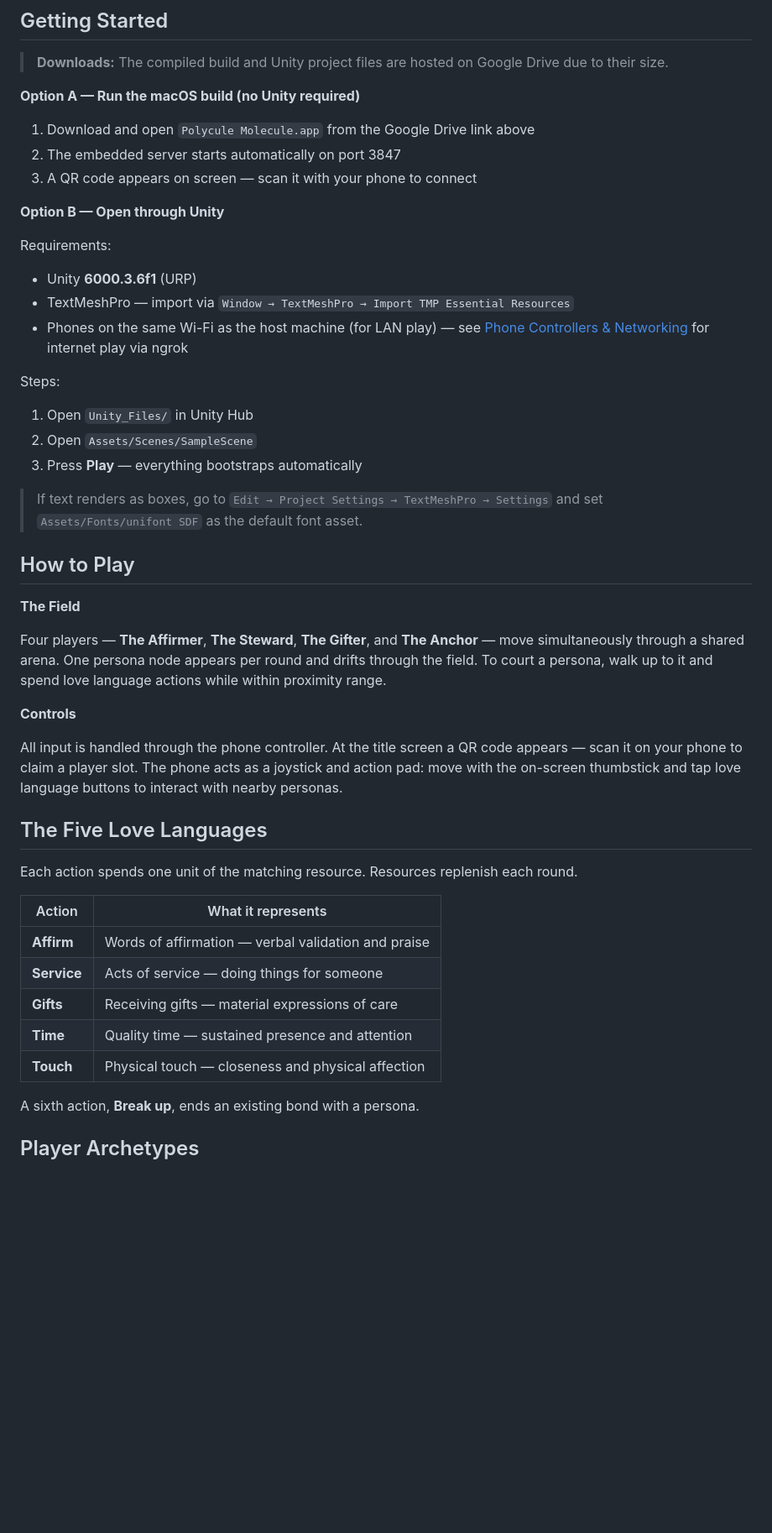
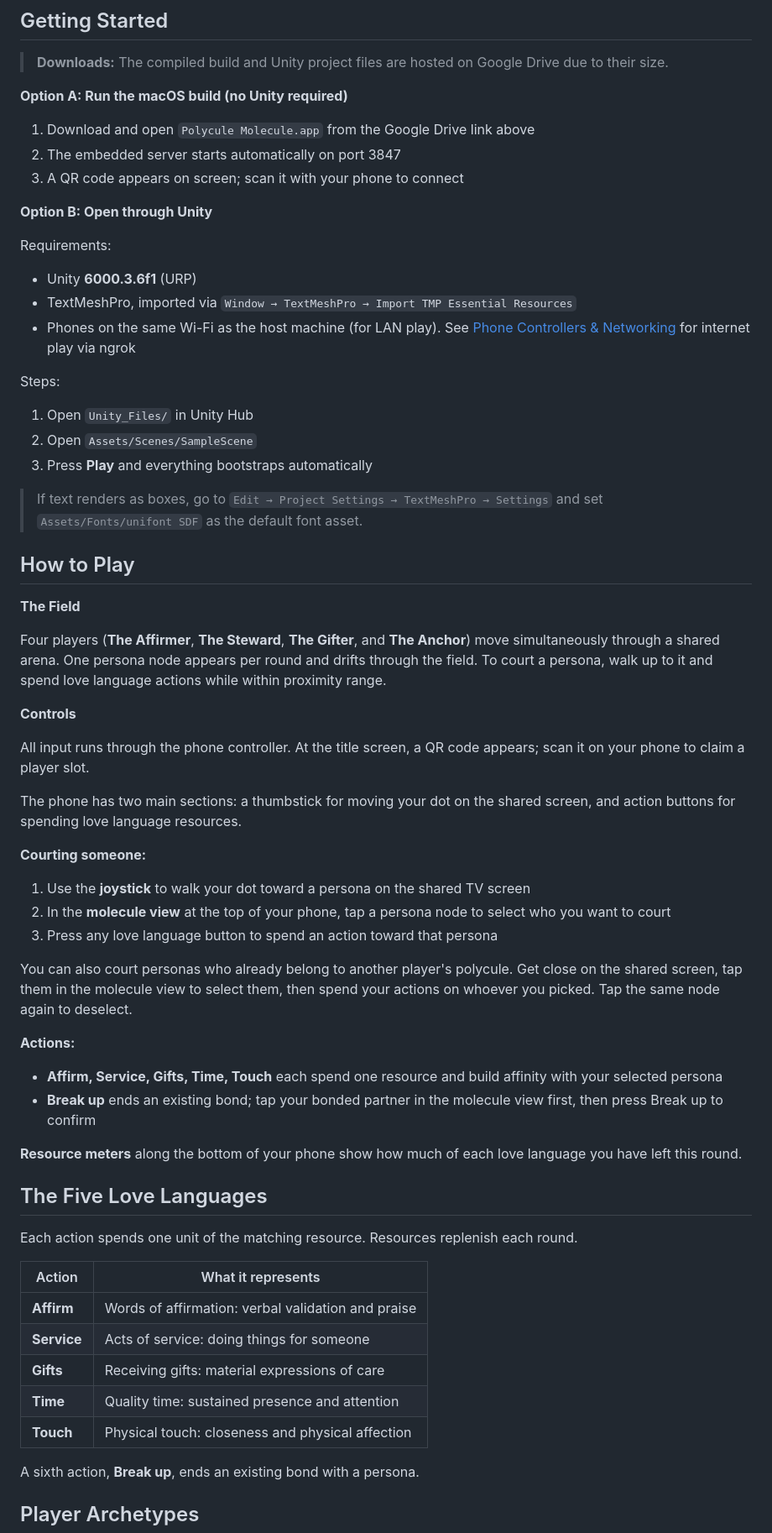
Before and after one commit to thomknoe/polyculemolecule, a Markdown page: README.md, the part around one of its changes. Shown at 84% size. GitHub-like rendering; blank space fills up the shorter version.

```diff
--- a/README.md
+++ b/README.md
@@ -28,25 +28,25 @@ Polycule Molecule is a multiplayer relational building game where you court pote
 
 > **Downloads:** The compiled build and Unity project files are hosted on Google Drive due to their size.
 
-**Option A — Run the macOS build (no Unity required)**
+**Option A: Run the macOS build (no Unity required)**
 
 1. Download and open `Polycule Molecule.app` from the Google Drive link above
 2. The embedded server starts automatically on port 3847
-3. A QR code appears on screen — scan it with your phone to connect
+3. A QR code appears on screen; scan it with your phone to connect
 
-**Option B — Open through Unity**
+**Option B: Open through Unity**
 
 Requirements:
 
 - Unity **6000.3.6f1** (URP)
-- TextMeshPro — import via `Window → TextMeshPro → Import TMP Essential Resources`
-- Phones on the same Wi-Fi as the host machine (for LAN play) — see [Phone Controllers & Networking](#phone-controllers--networking) for internet play via ngrok
+- TextMeshPro, imported via `Window → TextMeshPro → Import TMP Essential Resources`
+- Phones on the same Wi-Fi as the host machine (for LAN play). See [Phone Controllers & Networking](#phone-controllers--networking) for internet play via ngrok
 
 Steps:
 
 1. Open `Unity_Files/` in Unity Hub
 2. Open `Assets/Scenes/SampleScene`
-3. Press **Play** — everything bootstraps automatically
+3. Press **Play** and everything bootstraps automatically
 
 > If text renders as boxes, go to `Edit → Project Settings → TextMeshPro → Settings` and set `Assets/Fonts/unifont SDF` as the default font asset.
 
@@ -54,23 +54,40 @@ Steps:
 
 **The Field**
 
-Four players — **The Affirmer**, **The Steward**, **The Gifter**, and **The Anchor** — move simultaneously through a shared arena. One persona node appears per round and drifts through the field. To court a persona, walk up to it and spend love language actions while within proximity range.
+Four players (**The Affirmer**, **The Steward**, **The Gifter**, and **The Anchor**) move simultaneously through a shared arena. One persona node appears per round and drifts through the field. To court a persona, walk up to it and spend love language actions while within proximity range.
 
 **Controls**
 
-All input is handled through the phone controller. At the title screen a QR code appears — scan it on your phone to claim a player slot. The phone acts as a joystick and action pad: move with the on-screen thumbstick and tap love language buttons to interact with nearby personas.
+All input runs through the phone controller. At the title screen, a QR code appears; scan it on your phone to claim a player slot.
+
+The phone has two main sections: a thumbstick for moving your dot on the shared screen, and action buttons for spending love language resources.
+
+**Courting someone:**
+
+1. Use the **joystick** to walk your dot toward a persona on the shared TV screen
+2. In the **molecule view** at the top of your phone, tap a persona node to select who you want to court
+3. Press any love language button to spend an action toward that persona
+
+You can also court personas who already belong to another player's polycule. Get close on the shared screen, tap them in the molecule view to select them, then spend your actions on whoever you picked. Tap the same node again to deselect.
+
+**Actions:**
+
+- **Affirm, Service, Gifts, Time, Touch** each spend one resource and build affinity with your selected persona
+- **Break up** ends an existing bond; tap your bonded partner in the molecule view first, then press Break up to confirm
+
+**Resource meters** along the bottom of your phone show how much of each love language you have left this round.
 
 ## The Five Love Languages
 
 Each action spends one unit of the matching resource. Resources replenish each round.
 
-| Action      | What it represents                                  |
-| ----------- | --------------------------------------------------- |
-| **Affirm**  | Words of affirmation — verbal validation and praise |
-| **Service** | Acts of service — doing things for someone          |
-| **Gifts**   | Receiving gifts — material expressions of care      |
-| **Time**    | Quality time — sustained presence and attention     |
-| **Touch**   | Physical touch — closeness and physical affection   |
+| Action      | What it represents                                       |
+| ----------- | -------------------------------------------------------- |
+| **Affirm**  | Words of affirmation: verbal validation and praise       |
+| **Service** | Acts of service: doing things for someone                |
+| **Gifts**   | Receiving gifts: material expressions of care            |
+| **Time**    | Quality time: sustained presence and attention           |
+| **Touch**   | Physical touch: closeness and physical affection         |
 
 A sixth action, **Break up**, ends an existing bond with a persona.
 
```
Also changed, not shown: other parts of README.md (+10 -10 lines).
